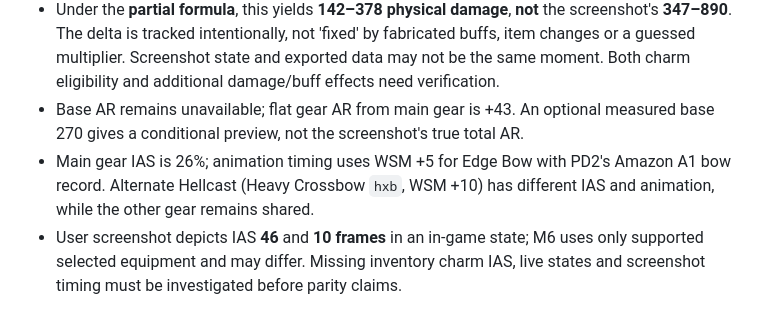
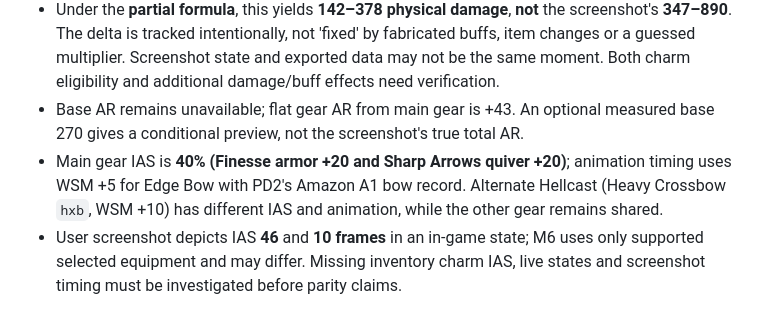
Before and after one commit to jmbjr/obsidian_lords, a Markdown page: docs/CHARACTER_ATTACK_M6.md, the part around the change. Drawn GitHub-style.

Commit message:
Document observed 40 IAS plus unmodeled +6 inventory charm and likely 10-frame parity

```diff
--- a/docs/CHARACTER_ATTACK_M6.md
+++ b/docs/CHARACTER_ATTACK_M6.md
@@ -28,7 +28,7 @@ Magizon at the pinned published snapshot:
 - Main Harmony Bow (Edge Bow base `8sb`): resolved weapon 39–104; Dexterity 60 from M5 equipped-only projection; non-weapon +4 minimum (amulet) / +10 maximum (quiver) and +42% ED (gloves/quiver) from currently selected gear.
 - Under the **partial formula**, this yields **142–378 physical damage**, **not** the screenshot's **347–890**. The delta is tracked intentionally, not 'fixed' by fabricated buffs, item changes or a guessed multiplier. Screenshot state and exported data may not be the same moment. Both charm eligibility and additional damage/buff effects need verification.
 - Base AR remains unavailable; flat gear AR from main gear is +43. An optional measured base 270 gives a conditional preview, not the screenshot's true total AR.
-- Main gear IAS is 26%; animation timing uses WSM +5 for Edge Bow with PD2's Amazon A1 bow record. Alternate Hellcast (Heavy Crossbow `hxb`, WSM +10) has different IAS and animation, while the other gear remains shared.
+- Main gear IAS is **40% (Finesse armor +20 and Sharp Arrows quiver +20)**; animation timing uses WSM +5 for Edge Bow with PD2's Amazon A1 bow record. Alternate Hellcast (Heavy Crossbow `hxb`, WSM +10) has different IAS and animation, while the other gear remains shared.
 - User screenshot depicts IAS **46** and **10 frames** in an in-game state; M6 uses only supported selected equipment and may differ. Missing inventory charm IAS, live states and screenshot timing must be investigated before parity claims.
 
 ## Exclusions, acceptance and follow-up
```
